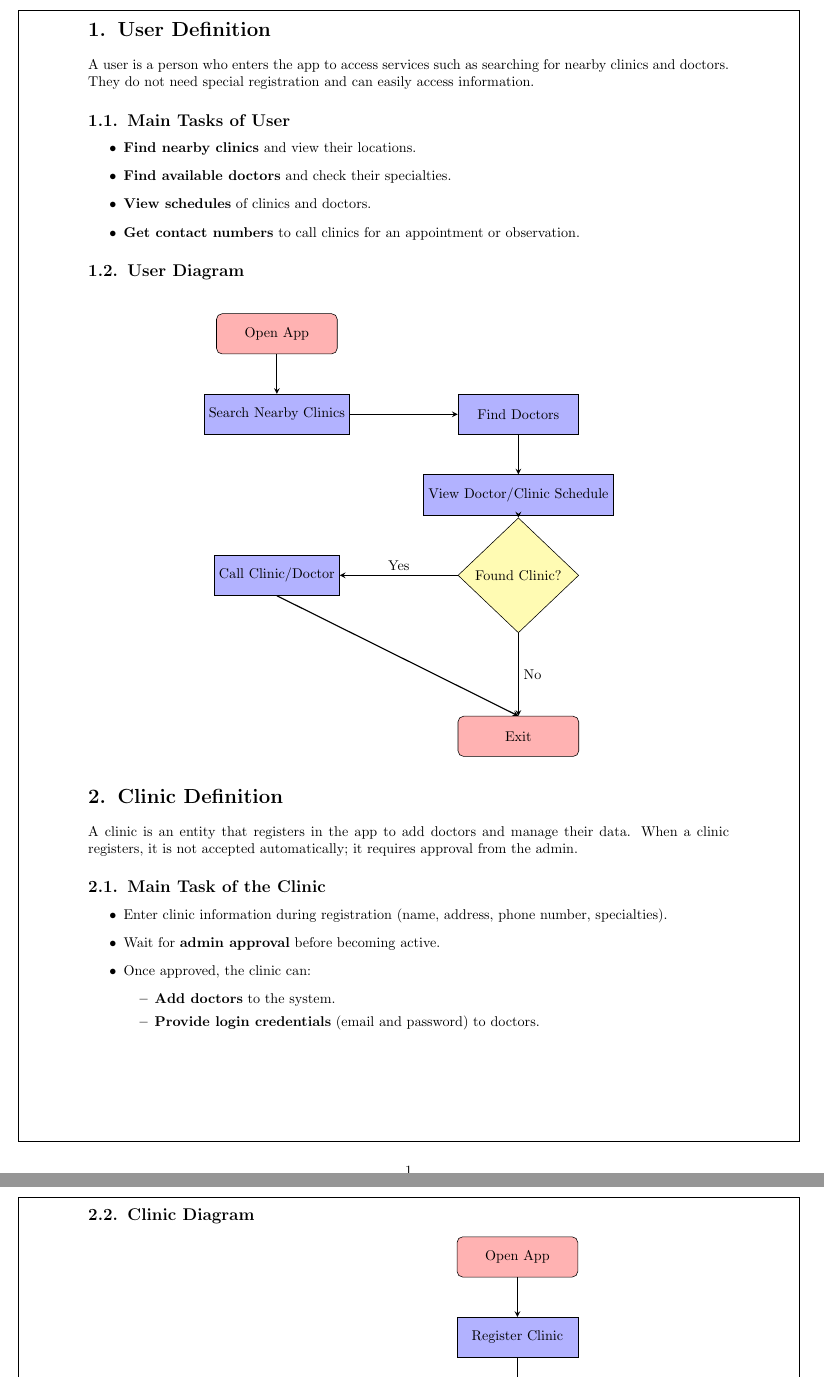
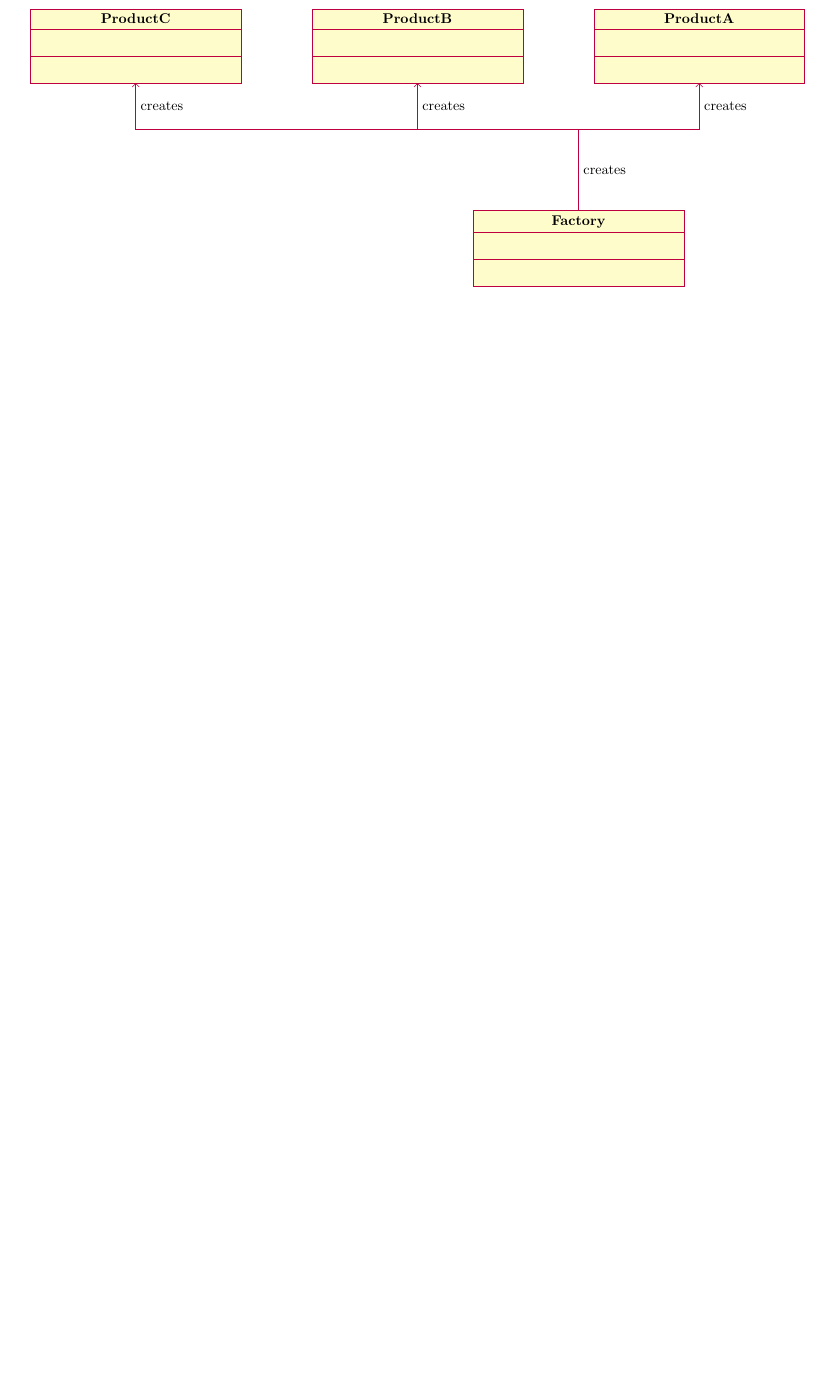
Before and after one commit to gouderhicham/Thesis, a LaTeX document (uni.tex): two parts of pages 1 and 2 of 3 before the commit and part of the page after it, the two joined at a grey line, cut at the place of the change, the shorter picture padded with empty space. Compiled offline with pdfLaTeX.

Commit message:
class diagram

```diff
--- a/uni.tex
+++ b/uni.tex
@@ -26,76 +4,50 @@
 
 \begin{document}
-\section{User Definition}
-A user is a person who enters the app to access services such as searching for nearby clinics and doctors. They do not need special registration and can easily access information.
-
-\subsection{Main Tasks of User}
-\begin{itemize}
-    \item \textbf{Find nearby clinics} and view their locations.
-    \item \textbf{Find available doctors} and check their specialties.
-    \item \textbf{View schedules} of clinics and doctors.
-    \item \textbf{Get contact numbers} to call clinics for an appointment or observation.
-\end{itemize}
-
-% TODO: User Diagram
-\subsection{User Diagram}
-\vspace{0.5cm}
 
 \begin{center}
-\begin{tikzpicture}[node distance=2cm]
+\begin{tikzpicture}
+  \useasboundingbox (30,-5) rectangle (-10,5);
+%   TODO: this is how to allow to place all over the place
 
-    \node (start) [startstop] {Open App};
-    \node (searchClinic) [process, below of=start] {Search Nearby Clinics};
-    \node (searchDoctor) [process, right of=searchClinic, xshift=4cm] {Find Doctors};
-    \node (viewSchedule) [process, below of=searchDoctor] {View Doctor/Clinic Schedule};
-    \node (found) [decision, below of=viewSchedule] {Found Clinic?};
-    \node (call) [process, left of=found, xshift=-4cm] {Call Clinic/Doctor};
-    \node (exit) [startstop, below of=found, yshift=-2cm] {Exit};
+  % Factory Class at the center
+  \begin{class}{Factory}{0,0}
+    \attribute{}
+    \attribute{}
+    \operation{}
+    \operation{}
+  \end{class}
 
-    \draw [arrow] (start) -- (searchClinic);
-    \draw [arrow] (searchClinic.east) -- (searchDoctor.west);
-    \draw [arrow] (searchDoctor) -- (viewSchedule);
-    \draw [arrow] (viewSchedule) -- (found);
-    \draw [arrow] (found.south) -- node[anchor=west] {No} (exit.north);
-    \draw [arrow] (found.west) -- node[anchor=south] {Yes} (call.east);
-    \draw [arrow] (call.south) -- (exit.north);
+  % Product Classes, including ProductC
+  \begin{class}{ProductA}{3,5}
+    \attribute{}
+    \attribute{}
+    \operation{}
+    \operation{}
+  \end{class}
+
+  \begin{class}{ProductB}{-4,5}
+    \attribute{}
+    \attribute{}
+    \operation{}
+    \operation{}
+  \end{class}
+
+  \begin{class}{ProductC}{-11,5} % Now it should work
+    \attribute{}
+    \attribute{}
+    \operation{}
+    \operation{}
+  \end{class}
+
+  % Connect Factory to Products
+  \draw [umlcd style] (Factory.north) -- ++(0,2cm)
+                      coordinate (tmp)
+                      node[right,midway] {creates};
+
+  \foreach \endpoint in {ProductA,ProductB,ProductC}
+    \draw [umlcd style,fill=none,->] (tmp) -| (\endpoint.south)
+                                     node[pos=0.75,right] {creates};
 
 \end{tikzpicture}
 \end{center}
 
-\section{Clinic Definition}
-A clinic is an entity that registers in the app to add doctors and manage their data. When a clinic registers, it is not accepted automatically; it requires approval from the admin.
-
-\subsection{Main Task of the Clinic}
-\begin{itemize}
-    \item Enter clinic information during registration (name, address, phone number, specialties).
-    \item Wait for \textbf{admin approval} before becoming active.
-    \item Once approved, the clinic can:
-    \begin{itemize}
-        \item \textbf{Add doctors} to the system.
-        \item \textbf{Provide login credentials} (email and password) to doctors.
-    \end{itemize}
-\end{itemize}
-
-%TODO: Clinic Diagram
-
-\subsection{Clinic Diagram}
-
-\begin{center}
-\begin{tikzpicture}[node distance=2cm]
-
-    \node (start) [startstop] {Open App};
-    \node (register) [process, below of=start] {Register Clinic};
-    \node (wait) [process, below of=register] {Wait for Admin Approval};
-    \node (approved) [decision, below of=wait] {Approved?};
-    \node (addDoctors) [process, left of=approved, xshift=-4cm] {Add Doctors};
-    \node (exit) [startstop, below of=approved, yshift=-2cm] {Exit};
-
-    \draw [arrow] (start) -- (register);
-    \draw [arrow] (register) -- (wait);
-    \draw [arrow] (wait) -- (approved);
-    \draw [arrow] (approved.west) -- node[anchor=south] {Yes} (addDoctors.east);
-    \draw [arrow] (addDoctors.south) -- (exit.north);
-    \draw [arrow] (approved.south) -- node[anchor=west] {No} (exit.north);
-
-\end{tikzpicture}
-\end{center}
@@ -134 +53,0 @@ The admin is responsible for accepting or rejecting newly registered clinics. Th
-\subsection{Admin Tasks}
```
Also changed, not shown: uni.pdf, uni.tex (87 more changed lines), 6 other files.
